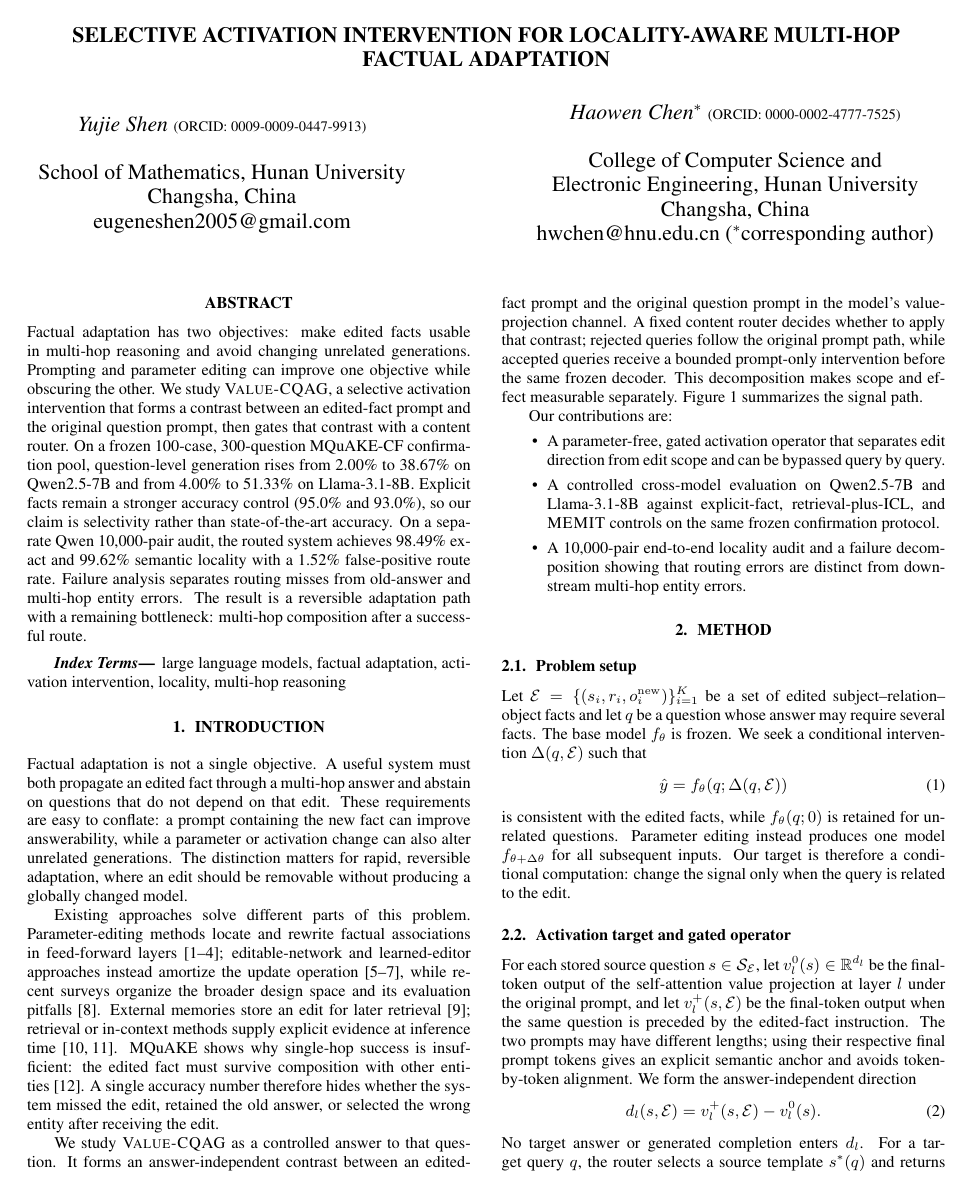
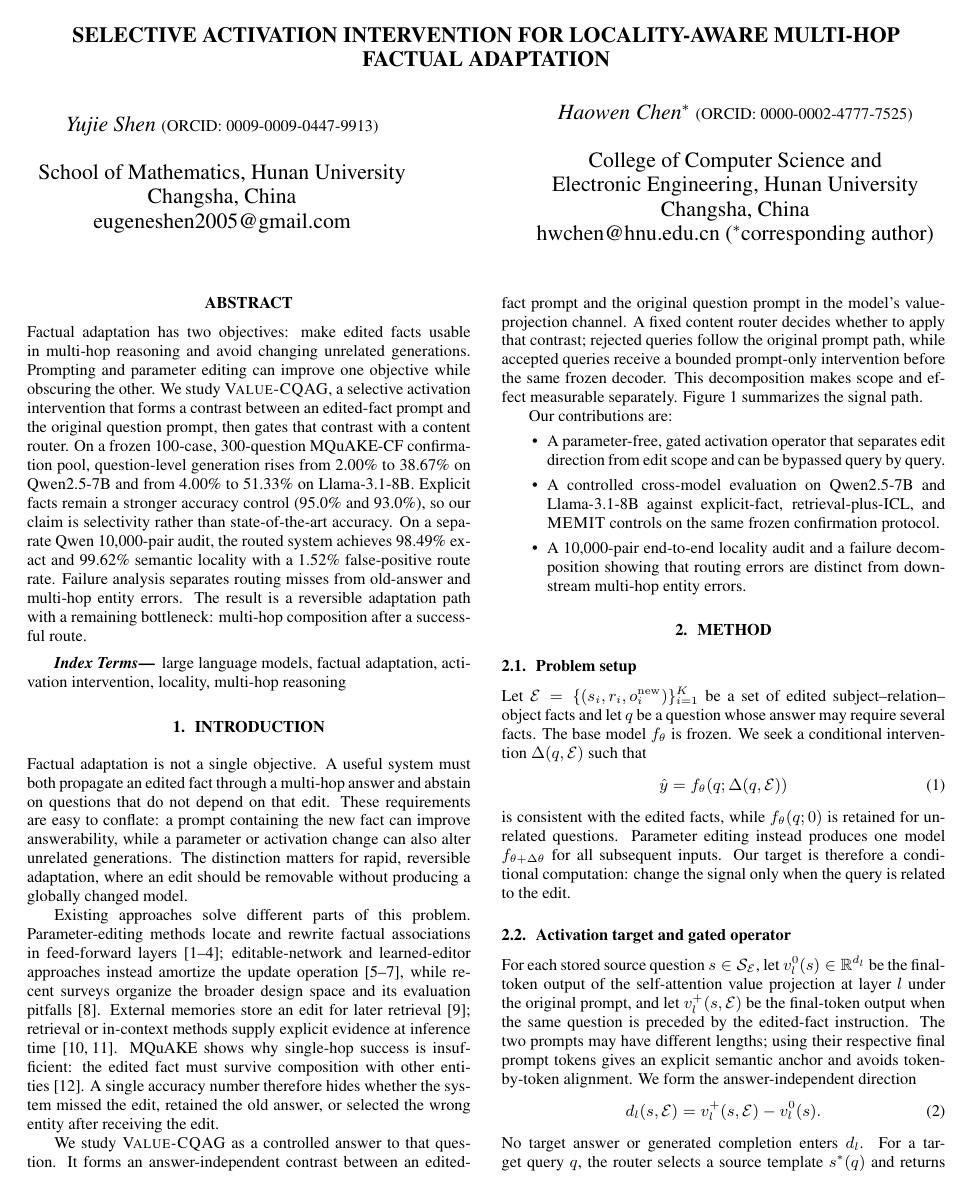
Before and after one commit to JJayshum/CQAG, a LaTeX paper (paper_icasp2027/main.tex): page 1 of 5. Compiled offline with pdfLaTeX.

Commit message:
Use compliant font size for visible ORCIDs

```diff
--- a/paper_icasp2027/main.tex
+++ b/paper_icasp2027/main.tex
@@ -12,11 +12,11 @@
 \title{SELECTIVE ACTIVATION INTERVENTION FOR LOCALITY-AWARE MULTI-HOP FACTUAL ADAPTATION}
 
 \twoauthors
-  {Yujie Shen {\normalfont\footnotesize (ORCID: 0009-0009-0447-9913)}}
+  {Yujie Shen {\normalfont\small (ORCID: 0009-0009-0447-9913)}}
   {School of Mathematics, Hunan University\\
    Changsha, China\\
    eugeneshen2005@gmail.com}
-  {Haowen Chen$^{*}$ {\normalfont\footnotesize (ORCID: 0000-0002-4777-7525)}}
+  {Haowen Chen$^{*}$ {\normalfont\small (ORCID: 0000-0002-4777-7525)}}
   {College of Computer Science and\\
    Electronic Engineering, Hunan University\\
    Changsha, China\\
```
Also changed, not shown: paper_icasp2027/main.pdf.
